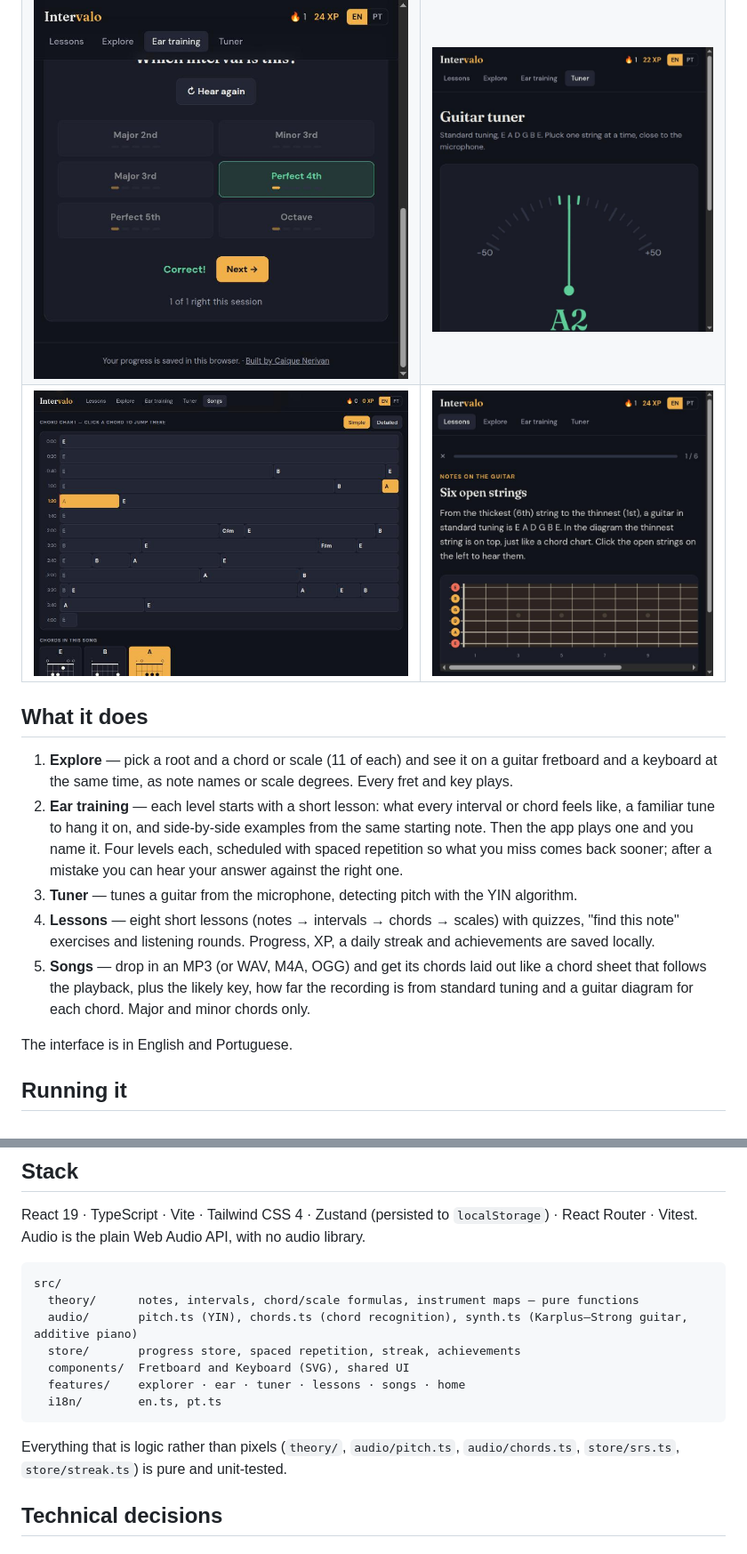
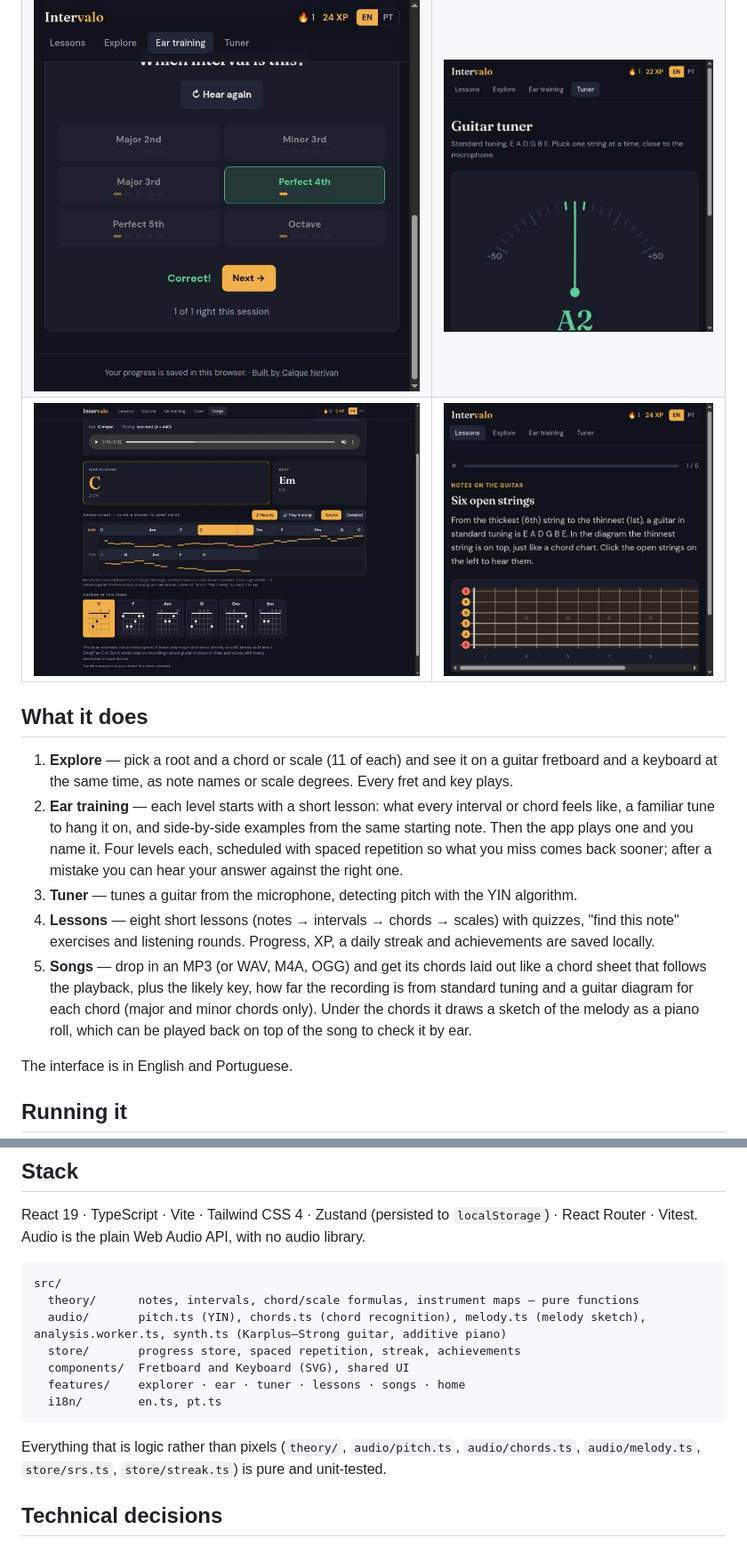
Before and after one commit to caiquenerivan/intervalo, a Markdown page: README.md, 2 parts joined by grey strips. Shown at 89% size. GitHub-like rendering; pictures changed too: docs/songs.jpg.

````diff
--- a/README.md
+++ b/README.md
@@ -17,7 +17,7 @@ No account, no backend: everything runs on the device, including the microphone
 2. **Ear training** — each level starts with a short lesson: what every interval or chord feels like, a familiar tune to hang it on, and side-by-side examples from the same starting note. Then the app plays one and you name it. Four levels each, scheduled with spaced repetition so what you miss comes back sooner; after a mistake you can hear your answer against the right one.
 3. **Tuner** — tunes a guitar from the microphone, detecting pitch with the YIN algorithm.
 4. **Lessons** — eight short lessons (notes → intervals → chords → scales) with quizzes, "find this note" exercises and listening rounds. Progress, XP, a daily streak and achievements are saved locally.
-5. **Songs** — drop in an MP3 (or WAV, M4A, OGG) and get its chords laid out like a chord sheet that follows the playback, plus the likely key, how far the recording is from standard tuning and a guitar diagram for each chord. Major and minor chords only.
+5. **Songs** — drop in an MP3 (or WAV, M4A, OGG) and get its chords laid out like a chord sheet that follows the playback, plus the likely key, how far the recording is from standard tuning and a guitar diagram for each chord (major and minor chords only). Under the chords it draws a sketch of the melody as a piano roll, which can be played back on top of the song to check it by ear.
 
 The interface is in English and Portuguese.
 
@@ -41,14 +41,14 @@ React 19 · TypeScript · Vite · Tailwind CSS 4 · Zustand (persisted to `local
 ```
 src/
   theory/      notes, intervals, chord/scale formulas, instrument maps — pure functions
-  audio/       pitch.ts (YIN), chords.ts (chord recognition), synth.ts (Karplus–Strong guitar, additive piano)
+  audio/       pitch.ts (YIN), chords.ts (chord recognition), melody.ts (melody sketch), analysis.worker.ts, synth.ts (Karplus–Strong guitar, additive piano)
   store/       progress store, spaced repetition, streak, achievements
   components/  Fretboard and Keyboard (SVG), shared UI
   features/    explorer · ear · tuner · lessons · songs · home
   i18n/        en.ts, pt.ts
 ```
 
-Everything that is logic rather than pixels (`theory/`, `audio/pitch.ts`, `audio/chords.ts`, `store/srs.ts`, `store/streak.ts`) is pure and unit-tested.
+Everything that is logic rather than pixels (`theory/`, `audio/pitch.ts`, `audio/chords.ts`, `audio/melody.ts`, `store/srs.ts`, `store/streak.ts`) is pure and unit-tested.
 
 ## Technical decisions
 
````
Also changed, not shown: other parts of README.md (+15 -1 lines), 7 other files.
